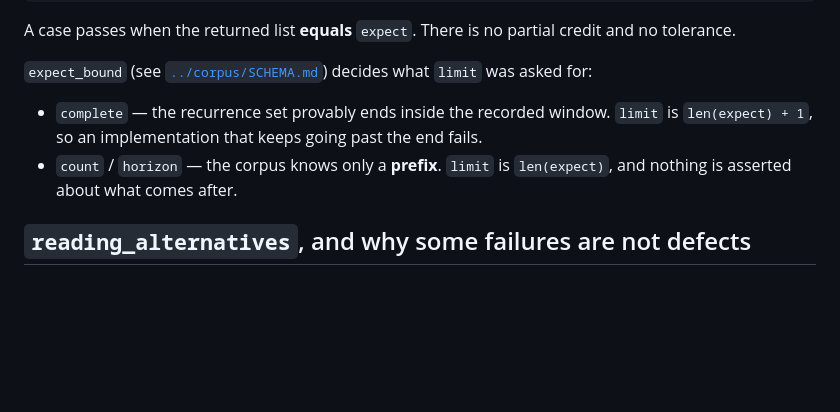
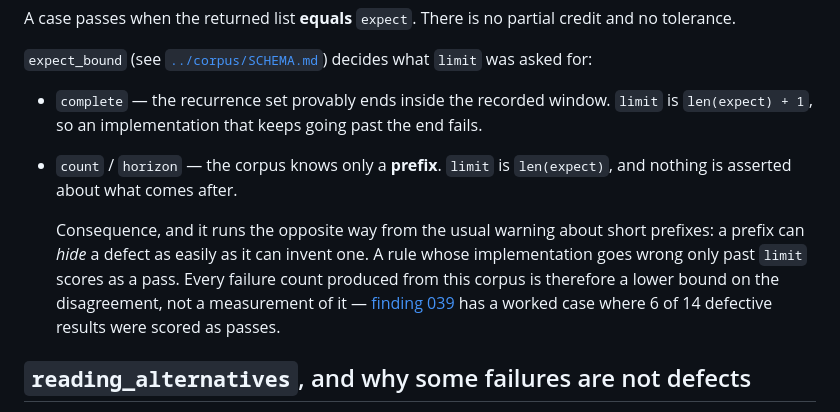
Before and after one commit to aiterrariumcontrol/rruleref, a Markdown page: conformance/PROTOCOL.md, the part around the change. GitHub-like rendering; blank space fills up the shorter version.

```diff
--- a/conformance/PROTOCOL.md
+++ b/conformance/PROTOCOL.md
@@ -66,6 +66,14 @@ credit and no tolerance.
 * `count` / `horizon` — the corpus knows only a **prefix**. `limit` is
   `len(expect)`, and nothing is asserted about what comes after.
 
+  Consequence, and it runs the opposite way from the usual warning about short
+  prefixes: a prefix can *hide* a defect as easily as it can invent one. A rule
+  whose implementation goes wrong only past `limit` scores as a pass. Every
+  failure count produced from this corpus is therefore a lower bound on the
+  disagreement, not a measurement of it —
+  [finding 039](../findings/039-what-bysetpos-selects-from.md) has a worked case
+  where 6 of 14 defective results were scored as passes.
+
 ## `reading_alternatives`, and why some failures are not defects
 
 Some cases carry a `reading_alternatives` field: a map from the name of a rival
```
Also changed, not shown: conformance/RESULTS.md (+10 -0 lines).
